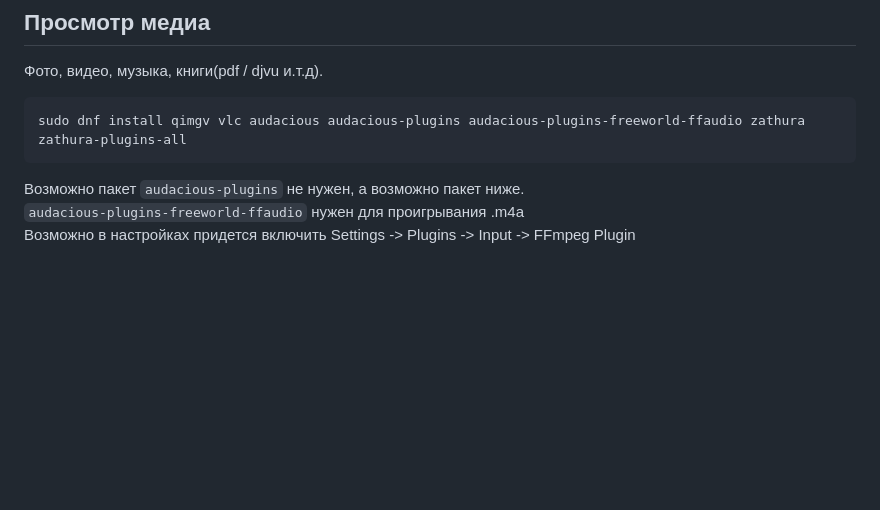
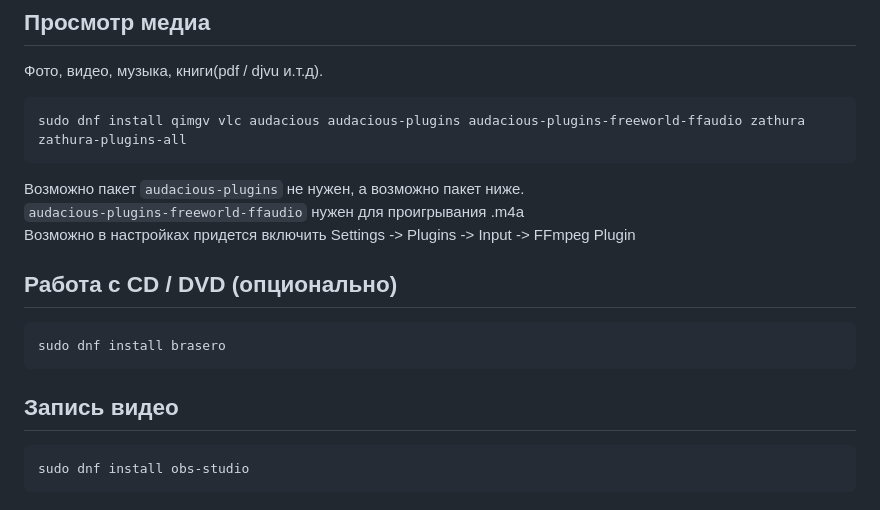
Before and after one commit to moskalenko2k24/dotfiles, a Markdown page: fedora-packages.md, the part around the change. Drawn GitHub-style; blank space fills up the shorter version.

Commit message:
Add some packages

````diff
--- a/fedora-packages.md
+++ b/fedora-packages.md
@@ -159,3 +159,13 @@ sudo dnf install qimgv vlc audacious audacious-plugins audacious-plugins-freewor
 Возможно пакет `audacious-plugins` не нужен, а возможно пакет ниже. \
 `audacious-plugins-freeworld-ffaudio` нужен для проигрывания .m4a \
 Возможно в настройках придется включить Settings -> Plugins -> Input -> FFmpeg Plugin
+
+## Работа с CD / DVD (опционально)
+```bash
+sudo dnf install brasero
+```
+
+## Запись видео
+```bash
+sudo dnf install obs-studio
+```
````
